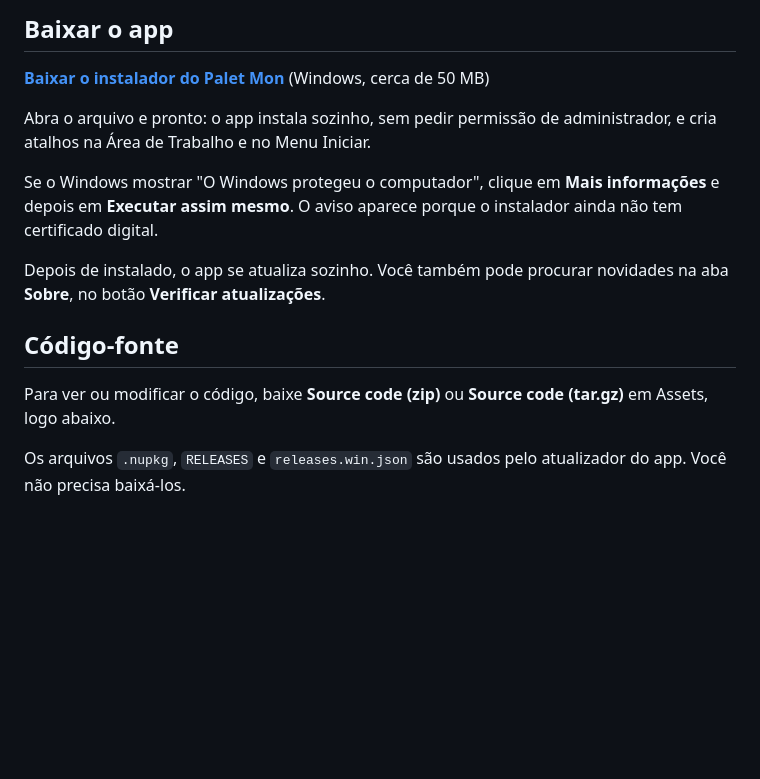
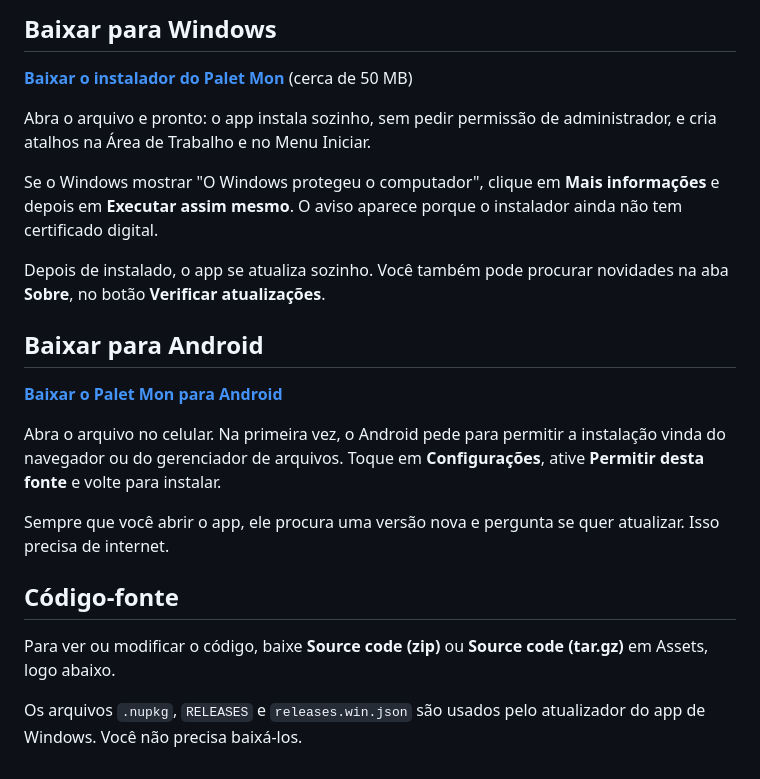
Before and after one commit to carlosgguilherme/palet-mon, a Markdown page: .github/release-notes.md, the part around the change. Rendered like a GitHub page; blank space fills up the shorter version.

```diff
--- a/.github/release-notes.md
+++ b/.github/release-notes.md
@@ -1,6 +1,6 @@
-## Baixar o app
+## Baixar para Windows
 
-**[Baixar o instalador do Palet Mon](https://github.com/carlosgguilherme/palet-mon/releases/latest/download/Palet-Mon-Instalador.exe)** (Windows, cerca de 50 MB)
+**[Baixar o instalador do Palet Mon](https://github.com/carlosgguilherme/palet-mon/releases/latest/download/Palet-Mon-Instalador.exe)** (cerca de 50 MB)
 
 Abra o arquivo e pronto: o app instala sozinho, sem pedir permissão de administrador, e cria atalhos na Área de Trabalho e no Menu Iniciar.
 
@@ -8,8 +8,16 @@ Se o Windows mostrar "O Windows protegeu o computador", clique em **Mais informa
 
 Depois de instalado, o app se atualiza sozinho. Você também pode procurar novidades na aba **Sobre**, no botão **Verificar atualizações**.
 
+## Baixar para Android
+
+**[Baixar o Palet Mon para Android](https://github.com/carlosgguilherme/palet-mon/releases/latest/download/Palet-Mon-Android.apk)**
+
+Abra o arquivo no celular. Na primeira vez, o Android pede para permitir a instalação vinda do navegador ou do gerenciador de arquivos. Toque em **Configurações**, ative **Permitir desta fonte** e volte para instalar.
+
+Sempre que você abrir o app, ele procura uma versão nova e pergunta se quer atualizar. Isso precisa de internet.
+
 ## Código-fonte
 
 Para ver ou modificar o código, baixe **Source code (zip)** ou **Source code (tar.gz)** em Assets, logo abaixo.
 
-Os arquivos `.nupkg`, `RELEASES` e `releases.win.json` são usados pelo atualizador do app. Você não precisa baixá-los.
+Os arquivos `.nupkg`, `RELEASES` e `releases.win.json` são usados pelo atualizador do app de Windows. Você não precisa baixá-los.
```
Also changed, not shown: README.md (+26 -11 lines), docs/celular.png (added), docs/tela.png, 3 other files.
